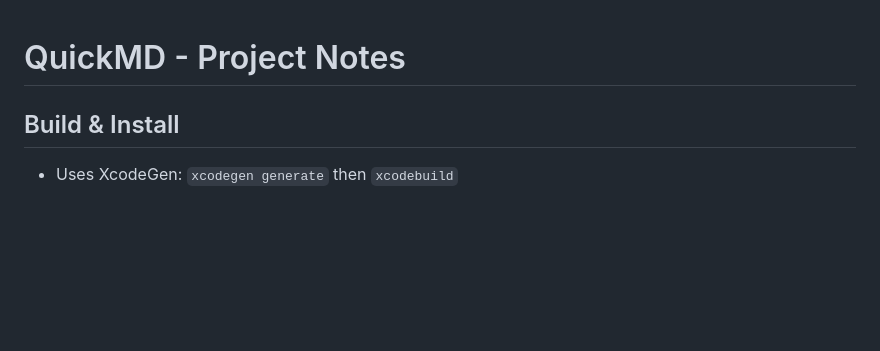
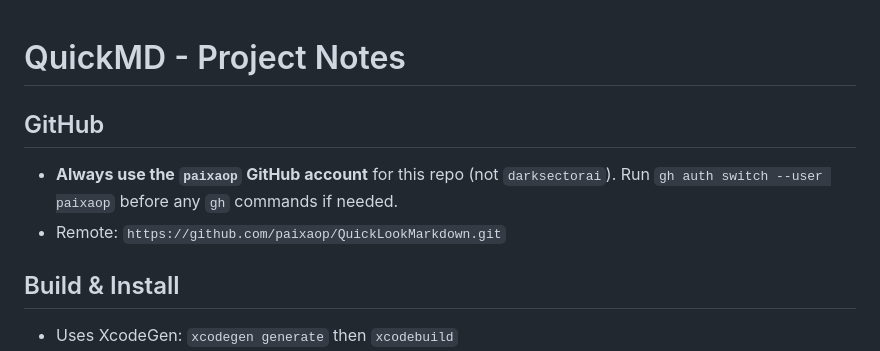
Before and after one commit to paixaop/QuickLookMarkdown, a Markdown page: CLAUDE.md, the part around the change. GitHub-like rendering; blank space fills up the shorter version.

Commit message:
Add GitHub account config to CLAUDE.md
Always use paixaop account for this repo.

Co-Authored-By: Claude Opus 4.6 (1M context) <noreply@anthropic.com>

```diff
--- a/CLAUDE.md
+++ b/CLAUDE.md
@@ -1,4 +1,9 @@
 # QuickMD - Project Notes
+
+## GitHub
+
+- **Always use the `paixaop` GitHub account** for this repo (not `darksectorai`). Run `gh auth switch --user paixaop` before any `gh` commands if needed.
+- Remote: `https://github.com/paixaop/QuickLookMarkdown.git`
 
 ## Build & Install
 
```
